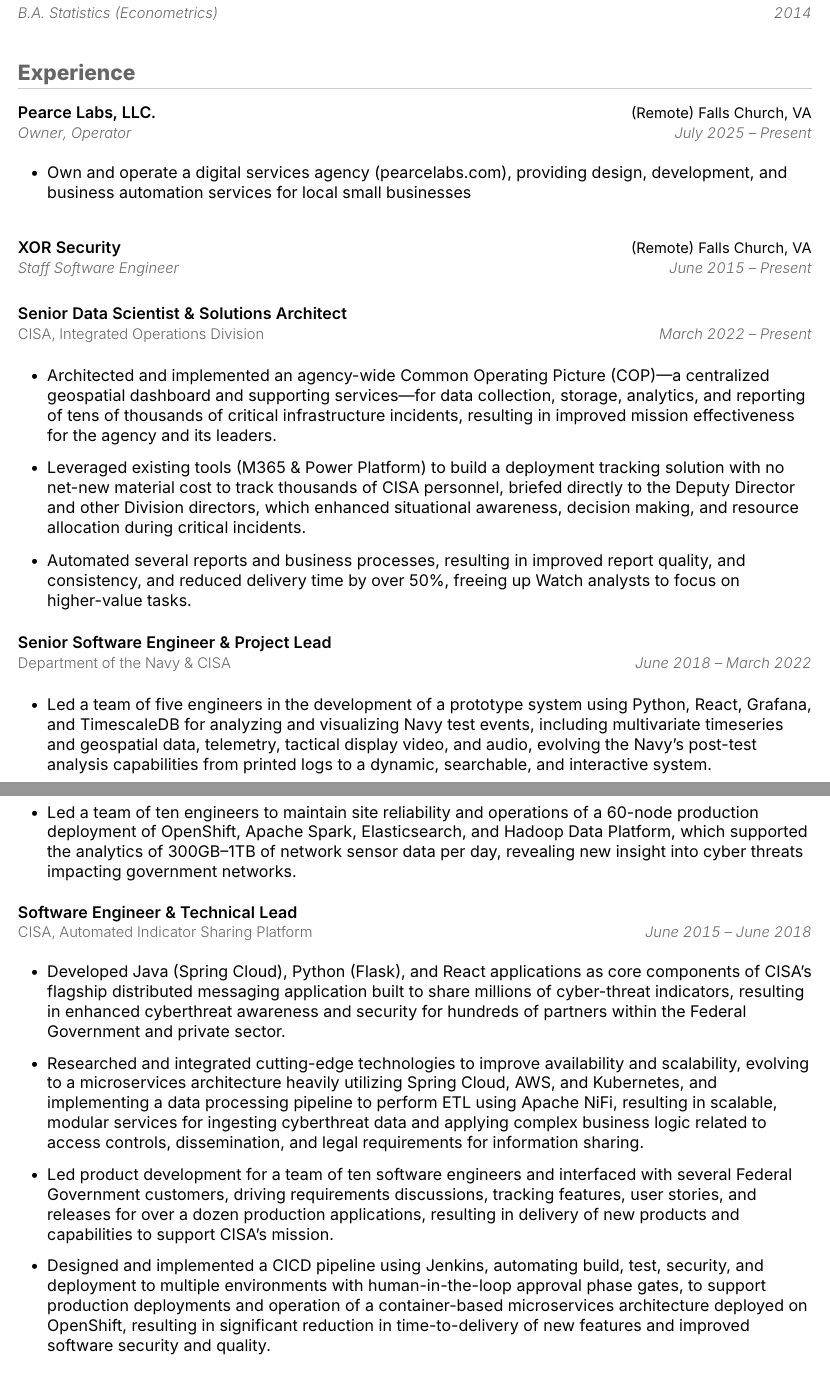
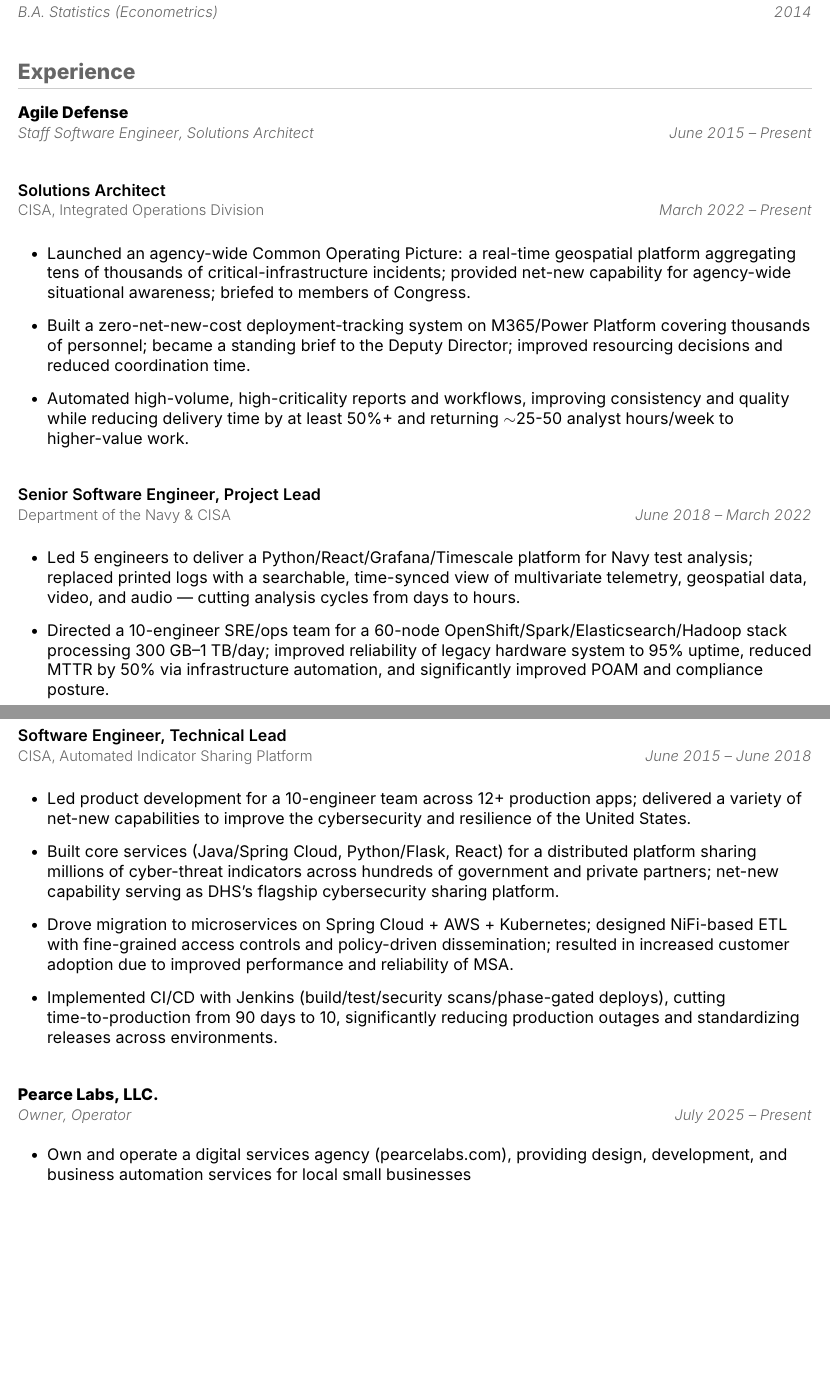
Before and after one commit to adamhp/resume, a LaTeX CV (resume.tex): two parts of pages 1 and 2 of 2, joined at a grey line, cut so that both start at the same text, the shorter picture padded with empty space. Compiled offline with XeLaTeX.

Commit message:
Update resume

```diff
--- a/resume.tex
+++ b/resume.tex
@@ -41,10 +41,11 @@
   \vspace{8pt}\color{lighter}\interextrabold\raggedright\Large
 }{}{0em}{}[\color{faint}\titlerule]
 
-\newcommand{\resumeHeading}[4]{
+\newcommand{\resumeHeading}[3]{
+  % \item
   \begin{tabular*}{\textwidth}[t]{l@{\extracolsep{\fill}}r}
-    \textbf{#1} & {#2} \\
-    {\small#3} & \textit{\small #4} \\
+    \textbf{#1} & \\
+    \color{lighter}\interlight\textit{\small#2} & \color{lighter}\interlight\textit{\small#3} \\
   \end{tabular*}
 }
 
@@ -73,7 +74,7 @@
 }
 
 \newcommand{\resumeSubSubheading}[3]{
-  \vspace{8pt}
+  \vspace{16pt}
   \begin{tabular*}{\textwidth}{l@{\extracolsep{\fill}}r}
     \intersemibold{#1} & \\
     \color{lighter}\interlight{\small#3} & \color{lighter}\interlight\textit{\small #2}\\
@@ -121,36 +122,34 @@
 %-----------EXPERIENCE-----------------
 \section{Experience}
 
-\resumeSubheading
-{Pearce Labs, LLC.}{(Remote) Falls Church, VA}
+\resumeHeading{Agile Defense}{Staff Software Engineer, Solutions Architect}{June 2015 -- Present}
+\vspace{8pt}
+\resumeSubSubheading{Solutions Architect}{March 2022 -- Present}{CISA, Integrated Operations Division}
+\resumeItemListStart
+\item Launched an agency-wide Common Operating Picture: a real-time geospatial platform aggregating tens of thousands of critical-infrastructure incidents; provided net-new capability for agency-wide situational awareness; briefed to members of Congress.
+\item Built a zero-net-new-cost deployment-tracking system on M365/Power Platform covering thousands of personnel; became a standing brief to the Deputy Director; improved resourcing decisions and reduced coordination time.
+\item Automated high-volume, high-criticality reports and workflows, improving consistency and quality while reducing delivery time by at least 50\%+ and returning $\sim$25-50 analyst hours/week to higher-value work.
+\resumeItemListEnd
+
+\resumeSubSubheading{Senior Software Engineer, Project Lead}{June 2018 -- March 2022}{Department of the Navy \& CISA}
+\resumeItemListStart
+\item Led 5 engineers to deliver a Python/React/Grafana/Timescale platform for Navy test analysis; replaced printed logs with a searchable, time-synced view of multivariate telemetry, geospatial data, video, and audio --- cutting analysis cycles from days to hours.
+\item Directed a 10-engineer SRE/ops team for a 60-node OpenShift/Spark/Elasticsearch/Hadoop stack processing 300 GB--1 TB/day; improved reliability of legacy hardware system to 95\% uptime, reduced MTTR by 50\% via infrastructure automation, and significantly improved POAM and compliance posture.
+\resumeItemListEnd
+
+\resumeSubSubheading{Software Engineer, Technical Lead}{June 2015 -- June 2018}{CISA, Automated Indicator Sharing Platform}
+\resumeItemListStart
+\item Led product development for a 10-engineer team across 12+ production apps; delivered a variety of net-new capabilities to improve the cybersecurity and resilience of the United States.
+\item Built core services (Java/Spring Cloud, Python/Flask, React) for a distributed platform sharing millions of cyber-threat indicators across hundreds of government and private partners; net-new capability serving as DHS's flagship cybersecurity sharing platform.
+\item Drove migration to microservices on Spring Cloud + AWS + Kubernetes; designed NiFi-based ETL with fine-grained access controls and policy-driven dissemination; resulted in increased customer adoption due to improved performance and reliability of MSA.
+\item Implemented CI/CD with Jenkins (build/test/security scans/phase-gated deploys), cutting time-to-production from 90 days to 10, significantly reducing production outages and standardizing releases across environments.
+\resumeItemListEnd
+
+\vspace{16pt}
+\resumeHeading
+{Pearce Labs, LLC.}
 {Owner, Operator}{July 2025 -- Present}
 \resumeItemListStart
 \item Own and operate a digital services agency (\href{https://pearcelabs.com}{pearcelabs.com}), providing design, development, and business automation services for local small businesses
 \resumeItemListEnd
 
-\vspace{16pt}
-\resumeSubheading
-{XOR Security}{(Remote) Falls Church, VA}
-{Staff Software Engineer}{June 2015 -- Present}
-
-\vspace{8pt}
-\resumeSubSubheading{Senior Data Scientist \& Solutions Architect}{March 2022 -- Present}{CISA, Integrated Operations Division}
-\resumeItemListStart
-\item Architected and implemented an agency-wide Common Operating Picture (COP)—a centralized geospatial dashboard and supporting services—for data collection, storage, analytics, and reporting of tens of thousands of critical infrastructure incidents, resulting in improved mission effectiveness for the agency and its leaders.
-\item Leveraged existing tools (M365 \& Power Platform) to build a deployment tracking solution with no net-new material cost to track thousands of CISA personnel, briefed directly to the Deputy Director and other Division directors, which enhanced situational awareness, decision making, and resource allocation during critical incidents.
-\item Automated several reports and business processes, resulting in improved report quality, and consistency, and reduced delivery time by over 50\%, freeing up Watch analysts to focus on higher-value tasks.
-\resumeItemListEnd
-
-\resumeSubSubheading{Senior Software Engineer \& Project Lead}{June 2018 -- March 2022}{Department of the Navy \& CISA}
-\resumeItemListStart
-\item Led a team of five engineers in the development of a prototype system using Python, React, Grafana, and TimescaleDB for analyzing and visualizing Navy test events, including multivariate timeseries and geospatial data, telemetry, tactical display video, and audio, evolving the Navy's post-test analysis capabilities from printed logs to a dynamic, searchable, and interactive system.
-\item Led a team of ten engineers to maintain site reliability and operations of a 60-node production deployment of OpenShift, Apache Spark, Elasticsearch, and Hadoop Data Platform, which supported the analytics of 300GB--1TB of network sensor data per day, revealing new insight into cyber threats impacting government networks.
-\resumeItemListEnd
-
-\resumeSubSubheading{Software Engineer \& Technical Lead}{June 2015 -- June 2018}{CISA, Automated Indicator Sharing Platform}
-\resumeItemListStart
-\item Developed Java (Spring Cloud), Python (Flask), and React applications as core components of CISA's flagship distributed messaging application built to share millions of cyber-threat indicators, resulting in enhanced cyberthreat awareness and security for hundreds of partners within the Federal Government and private sector.
-\item Researched and integrated cutting-edge technologies to improve availability and scalability, evolving to a microservices architecture heavily utilizing Spring Cloud, AWS, and Kubernetes, and implementing a data processing pipeline to perform ETL using Apache NiFi, resulting in scalable, modular services for ingesting cyberthreat data and applying complex business logic related to access controls, dissemination, and legal requirements for information sharing.
-\item Led product development for a team of ten software engineers and interfaced with several Federal Government customers, driving requirements discussions, tracking features, user stories, and releases for over a dozen production applications, resulting in delivery of new products and capabilities to support CISA's mission.
-\item Designed and implemented a CICD pipeline using Jenkins, automating build, test, security, and deployment to multiple environments with human-in-the-loop approval phase gates, to support production deployments and operation of a container-based microservices architecture deployed on OpenShift, resulting in significant reduction in time-to-delivery of new features and improved software security and quality.
-\resumeItemListEnd
```
Also changed, not shown: resume.tex (29 more changed lines).
